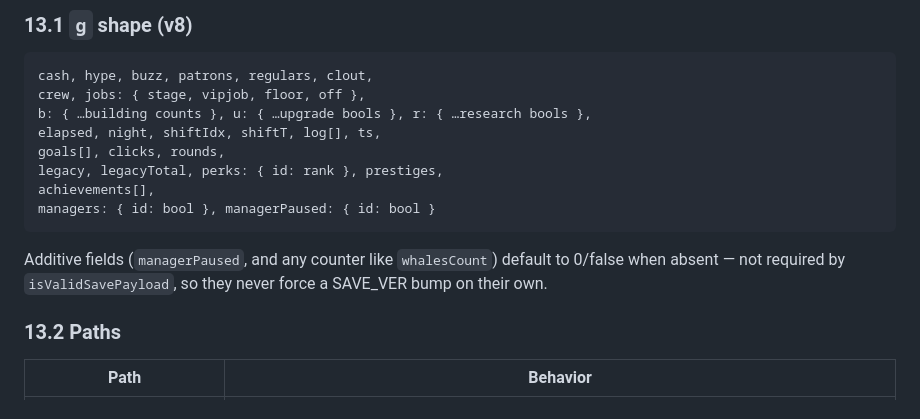
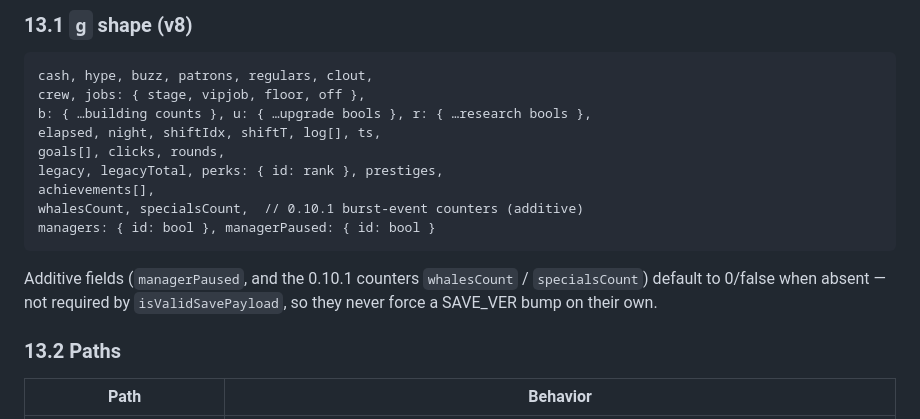
Before and after one commit to condensed69/afterglow, a Markdown page: DESIGN.md, the part around one of its changes. Drawn GitHub-style.

````diff
--- a/DESIGN.md
+++ b/DESIGN.md
@@ -472,10 +489,11 @@ elapsed, night, shiftIdx, shiftT, log[], ts,
 goals[], clicks, rounds,
 legacy, legacyTotal, perks: { id: rank }, prestiges,
 achievements[],
+whalesCount, specialsCount,  // 0.10.1 burst-event counters (additive)
 managers: { id: bool }, managerPaused: { id: bool }
 ```
 
-Additive fields (`managerPaused`, and any counter like `whalesCount`) default to 0/false when absent — not required by `isValidSavePayload`, so they never force a SAVE_VER bump on their own.
+Additive fields (`managerPaused`, and the 0.10.1 counters `whalesCount` / `specialsCount`) default to 0/false when absent — not required by `isValidSavePayload`, so they never force a SAVE_VER bump on their own.
 
 ### 13.2 Paths
 
````
Also changed, not shown: other parts of DESIGN.md (+18 -1 lines).
